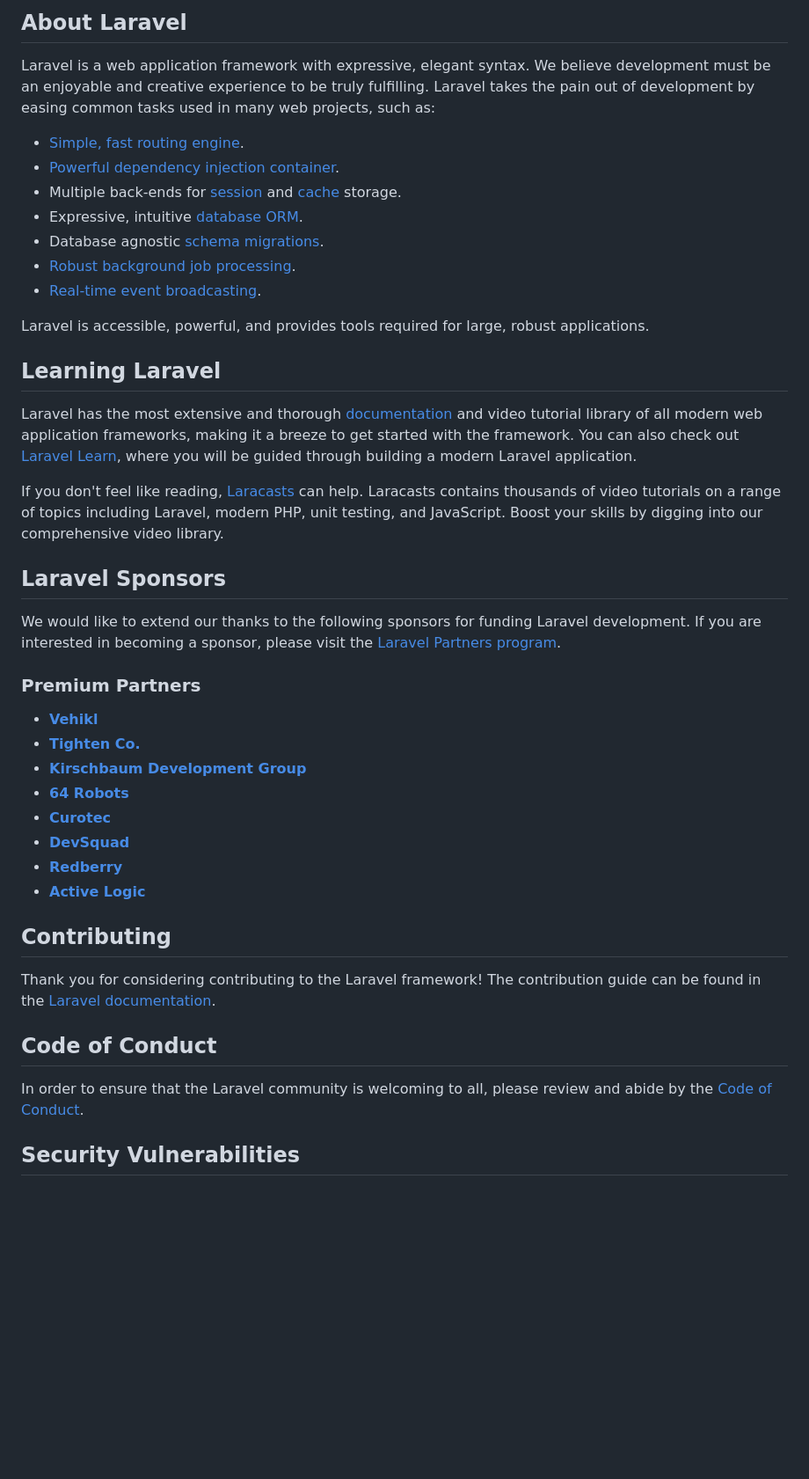
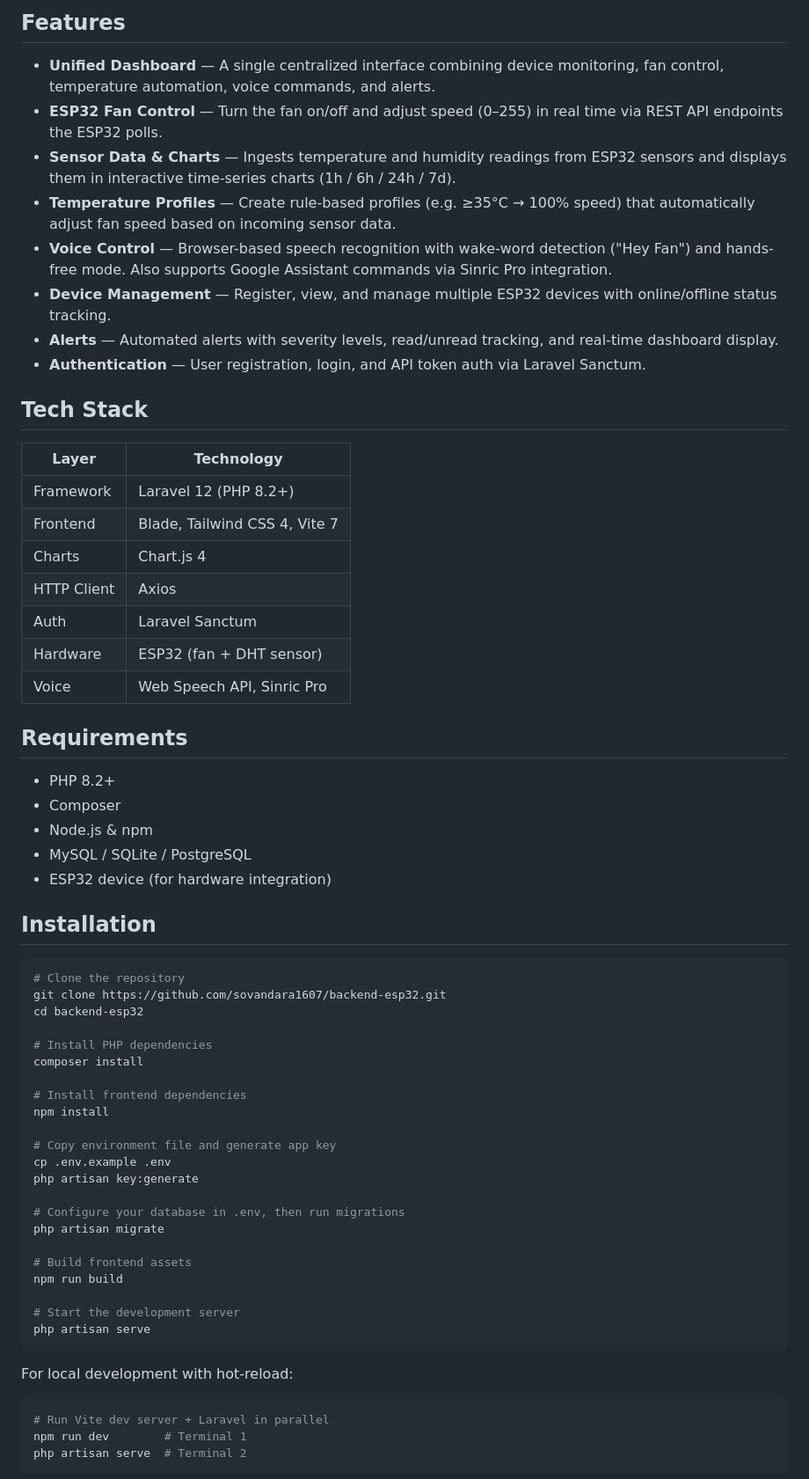
Before and after one commit to sovandara1607/backend-esp32, a Markdown page: README.md, the part around one of its changes. Shown at 88% size. Drawn GitHub-style; blank space fills up the shorter version.

Commit message:
enhanced README

````diff
--- a/README.md
+++ b/README.md
@@ -9,46 +4,67 @@
 
-## About Laravel
+## Features
 
-Laravel is a web application framework with expressive, elegant syntax. We believe development must be an enjoyable and creative experience to be truly fulfilling. Laravel takes the pain out of development by easing common tasks used in many web projects, such as:
+- **Unified Dashboard** — A single centralized interface combining device monitoring, fan control, temperature automation, voice commands, and alerts.
+- **ESP32 Fan Control** — Turn the fan on/off and adjust speed (0–255) in real time via REST API endpoints the ESP32 polls.
+- **Sensor Data & Charts** — Ingests temperature and humidity readings from ESP32 sensors and displays them in interactive time-series charts (1h / 6h / 24h / 7d).
+- **Temperature Profiles** — Create rule-based profiles (e.g. ≥35°C → 100% speed) that automatically adjust fan speed based on incoming sensor data.
+- **Voice Control** — Browser-based speech recognition with wake-word detection ("Hey Fan") and hands-free mode. Also supports Google Assistant commands via Sinric Pro integration.
+- **Device Management** — Register, view, and manage multiple ESP32 devices with online/offline status tracking.
+- **Alerts** — Automated alerts with severity levels, read/unread tracking, and real-time dashboard display.
+- **Authentication** — User registration, login, and API token auth via Laravel Sanctum.
 
-- [Simple, fast routing engine](https://laravel.com/docs/routing).
-- [Powerful dependency injection container](https://laravel.com/docs/container).
-- Multiple back-ends for [session](https://laravel.com/docs/session) and [cache](https://laravel.com/docs/cache) storage.
-- Expressive, intuitive [database ORM](https://laravel.com/docs/eloquent).
-- Database agnostic [schema migrations](https://laravel.com/docs/migrations).
-- [Robust background job processing](https://laravel.com/docs/queues).
-- [Real-time event broadcasting](https://laravel.com/docs/broadcasting).
+## Tech Stack
 
-Laravel is accessible, powerful, and provides tools required for large, robust applications.
+| Layer | Technology |
+|-------|-----------|
+| Framework | Laravel 12 (PHP 8.2+) |
+| Frontend | Blade, Tailwind CSS 4, Vite 7 |
+| Charts | Chart.js 4 |
+| HTTP Client | Axios |
+| Auth | Laravel Sanctum |
+| Hardware | ESP32 (fan + DHT sensor) |
+| Voice | Web Speech API, Sinric Pro |
 
-## Learning Laravel
+## Requirements
 
-Laravel has the most extensive and thorough [documentation](https://laravel.com/docs) and video tutorial library of all modern web application frameworks, making it a breeze to get started with the framework. You can also check out [Laravel Learn](https://laravel.com/learn), where you will be guided through building a modern Laravel application.
+- PHP 8.2+
+- Composer
+- Node.js & npm
+- MySQL / SQLite / PostgreSQL
+- ESP32 device (for hardware integration)
 
-If you don't feel like reading, [Laracasts](https://laracasts.com) can help. Laracasts contains thousands of video tutorials on a range of topics including Laravel, modern PHP, unit testing, and JavaScript. Boost your skills by digging into our comprehensive video library.
+## Installation
 
-## Laravel Sponsors
+```bash
+# Clone the repository
+git clone https://github.com/sovandara1607/backend-esp32.git
+cd backend-esp32
 
-We would like to extend our thanks to the following sponsors for funding Laravel development. If you are interested in becoming a sponsor, please visit the [Laravel Partners program](https://partners.laravel.com).
+# Install PHP dependencies
+composer install
 
-### Premium Partners
+# Install frontend dependencies
+npm install
 
-- **[Vehikl](https://vehikl.com)**
-- **[Tighten Co.](https://tighten.co)**
-- **[Kirschbaum Development Group](https://kirschbaumdevelopment.com)**
-- **[64 Robots](https://64robots.com)**
-- **[Curotec](https://www.curotec.com/services/technologies/laravel)**
-- **[DevSquad](https://devsquad.com/hire-laravel-developers)**
-- **[Redberry](https://redberry.international/laravel-development)**
-- **[Active Logic](https://activelogic.com)**
+# Copy environment file and generate app key
+cp .env.example .env
+php artisan key:generate
 
-## Contributing
+# Configure your database in .env, then run migrations
+php artisan migrate
 
-Thank you for considering contributing to the Laravel framework! The contribution guide can be found in the [Laravel documentation](https://laravel.com/docs/contributions).
+# Build frontend assets
+npm run build
 
-## Code of Conduct
+# Start the development server
+php artisan serve
+```
 
-In order to ensure that the Laravel community is welcoming to all, please review and abide by the [Code of Conduct](https://laravel.com/docs/contributions#code-of-conduct).
+For local development with hot-reload:
 
-## Security Vulnerabilities
+```bash
+# Run Vite dev server + Laravel in parallel
+npm run dev        # Terminal 1
+php artisan serve  # Terminal 2
+```
 
````
Also changed, not shown: other parts of README.md (+75 -9 lines).
